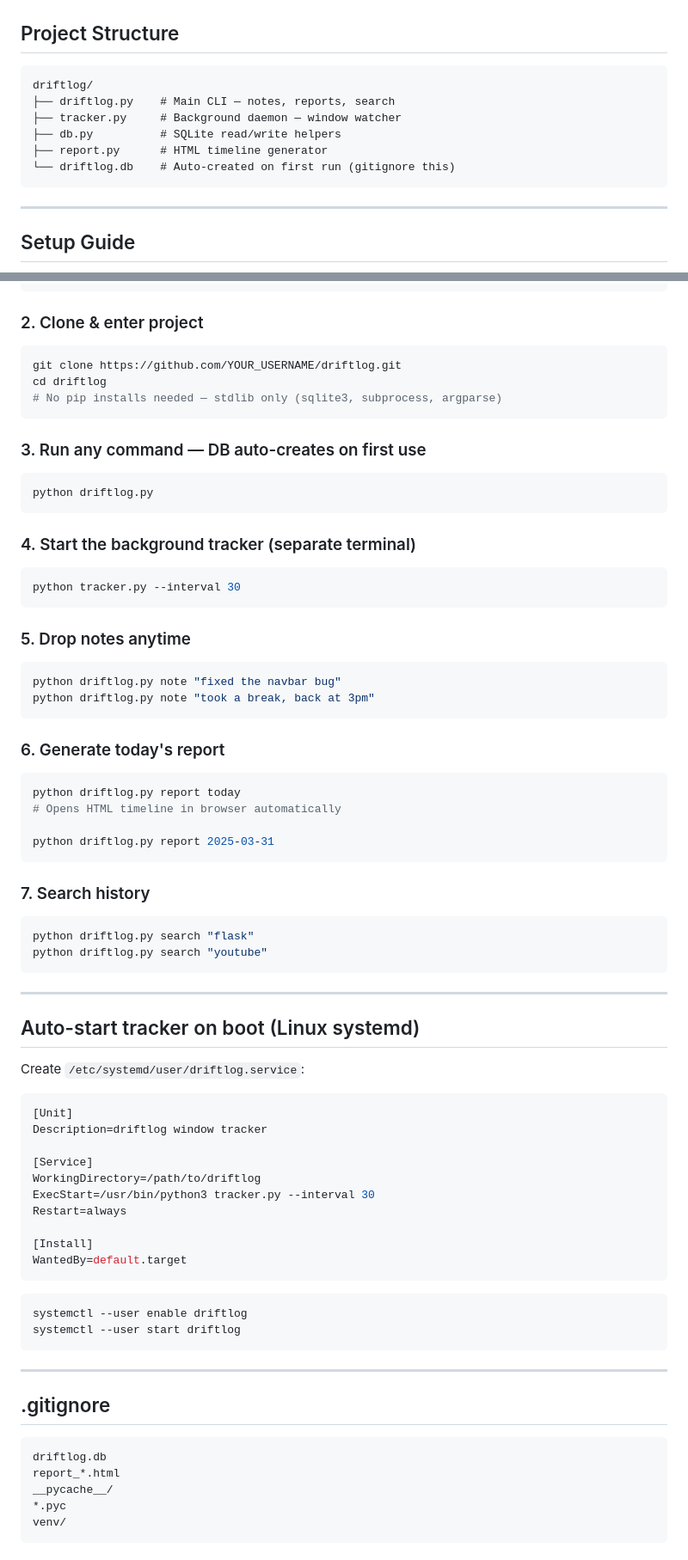
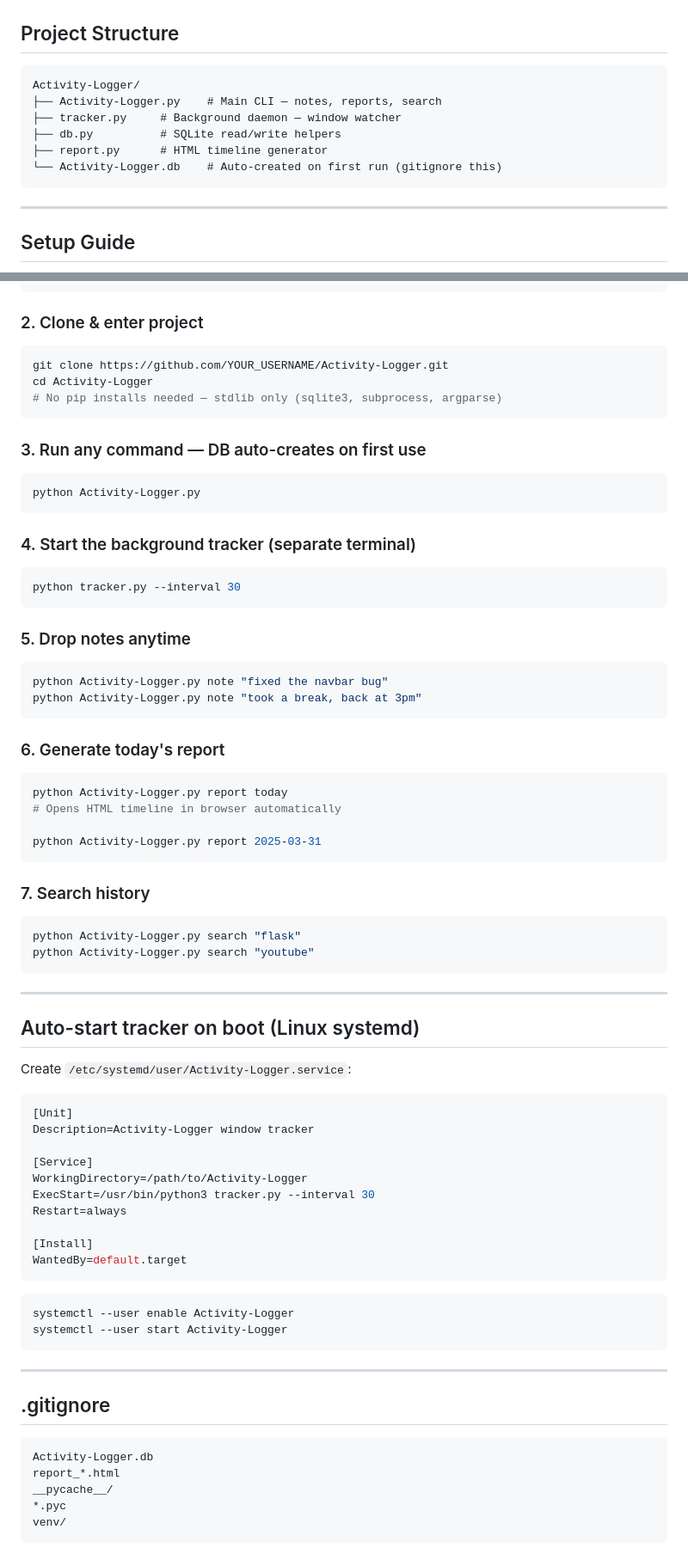
Before and after one commit to Crutched-programmer/Host-it, a Markdown page: Activity-logger.md, 2 parts joined by grey strips. Shown at 86% size. GitHub-like rendering.

Commit message:
Rename project from driftlog to Activity-Logger
Updated references from 'driftlog' to 'Activity-Logger' throughout the documentation, including file names and commands.

````diff
--- a/Activity-logger.md
+++ b/Activity-logger.md
@@ -15,12 +15,12 @@
 ## Project Structure
 
 ```
-driftlog/
-├── driftlog.py    # Main CLI — notes, reports, search
+Activity-Logger/
+├── Activity-Logger.py    # Main CLI — notes, reports, search
 ├── tracker.py     # Background daemon — window watcher
 ├── db.py          # SQLite read/write helpers
 ├── report.py      # HTML timeline generator
-└── driftlog.db    # Auto-created on first run (gitignore this)
+└── Activity-Logger.db    # Auto-created on first run (gitignore this)
 ```
 
 ---
@@ -40,15 +40,15 @@ sudo apt install xdotool libnotify-bin
 ### 2. Clone & enter project
 
 ```bash
-git clone https://github.com/YOUR_USERNAME/driftlog.git
-cd driftlog
+git clone https://github.com/YOUR_USERNAME/Activity-Logger.git
+cd Activity-Logger
 # No pip installs needed — stdlib only (sqlite3, subprocess, argparse)
 ```
 
 ### 3. Run any command — DB auto-creates on first use
 
 ```bash
-python driftlog.py
+python Activity-Logger.py
 ```
 
 ### 4. Start the background tracker (separate terminal)
@@ -60,38 +60,38 @@ python tracker.py --interval 30
 ### 5. Drop notes anytime
 
 ```bash
-python driftlog.py note "fixed the navbar bug"
-python driftlog.py note "took a break, back at 3pm"
+python Activity-Logger.py note "fixed the navbar bug"
+python Activity-Logger.py note "took a break, back at 3pm"
 ```
 
 ### 6. Generate today's report
 
 ```bash
-python driftlog.py report today
+python Activity-Logger.py report today
 # Opens HTML timeline in browser automatically
 
-python driftlog.py report 2025-03-31
+python Activity-Logger.py report 2025-03-31
 ```
 
 ### 7. Search history
 
 ```bash
-python driftlog.py search "flask"
-python driftlog.py search "youtube"
+python Activity-Logger.py search "flask"
+python Activity-Logger.py search "youtube"
 ```
 
 ---
 
 ## Auto-start tracker on boot (Linux systemd)
 
-Create `/etc/systemd/user/driftlog.service`:
+Create `/etc/systemd/user/Activity-Logger.service`:
 
 ```ini
 [Unit]
-Description=driftlog window tracker
+Description=Activity-Logger window tracker
 
 [Service]
-WorkingDirectory=/path/to/driftlog
+WorkingDirectory=/path/to/Activity-Logger
 ExecStart=/usr/bin/python3 tracker.py --interval 30
 Restart=always
 
@@ -100,8 +100,8 @@ WantedBy=default.target
 ```
 
 ```bash
-systemctl --user enable driftlog
-systemctl --user start driftlog
+systemctl --user enable Activity-Logger
+systemctl --user start Activity-Logger
 ```
 
 ---
@@ -109,7 +109,7 @@ systemctl --user start driftlog
 ## .gitignore
 
 ```
-driftlog.db
+Activity-Logger.db
 report_*.html
 __pycache__/
 *.pyc
````
Also changed, not shown: other parts of Activity-logger.md (+19 -19 lines).
